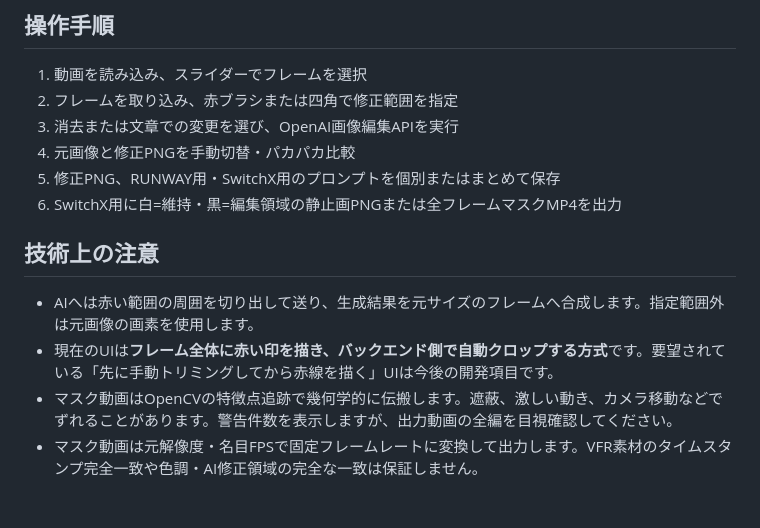
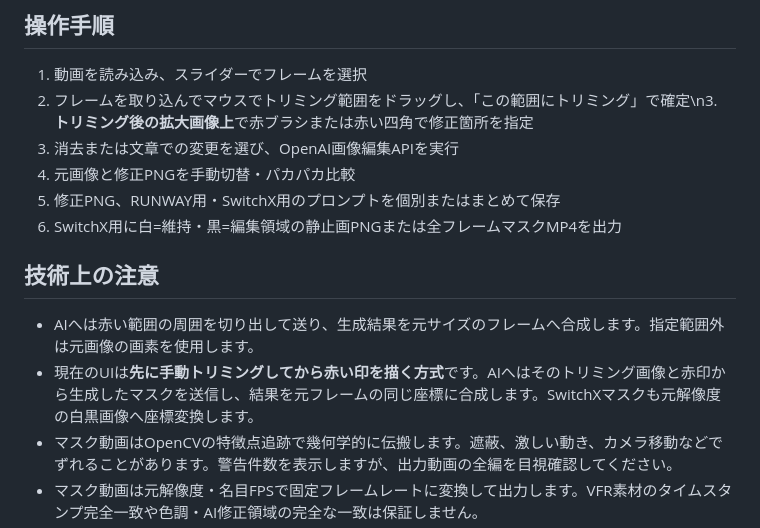
Before and after one commit to hirocoppa/fix_retouch, a Markdown page: README.md, the part around the change. GitHub-like rendering; blank space fills up the shorter version.

Commit message:
Document crop-first annotation workflow

```diff
--- a/README.md
+++ b/README.md
@@ -18,16 +18,16 @@ npm start
 ## 操作手順
 
 1. 動画を読み込み、スライダーでフレームを選択
-2. フレームを取り込み、赤ブラシまたは四角で修正範囲を指定
-3. 消去または文章での変更を選び、OpenAI画像編集APIを実行
-4. 元画像と修正PNGを手動切替・パカパカ比較
-5. 修正PNG、RUNWAY用・SwitchX用のプロンプトを個別またはまとめて保存
-6. SwitchX用に白=維持・黒=編集領域の静止画PNGまたは全フレームマスクMP4を出力
+2. フレームを取り込んでマウスでトリミング範囲をドラッグし、「この範囲にトリミング」で確定\n3. **トリミング後の拡大画像上**で赤ブラシまたは赤い四角で修正箇所を指定
+4. 消去または文章での変更を選び、OpenAI画像編集APIを実行
+5. 元画像と修正PNGを手動切替・パカパカ比較
+6. 修正PNG、RUNWAY用・SwitchX用のプロンプトを個別またはまとめて保存
+7. SwitchX用に白=維持・黒=編集領域の静止画PNGまたは全フレームマスクMP4を出力
 
 ## 技術上の注意
 
 - AIへは赤い範囲の周囲を切り出して送り、生成結果を元サイズのフレームへ合成します。指定範囲外は元画像の画素を使用します。
-- 現在のUIは**フレーム全体に赤い印を描き、バックエンド側で自動クロップする方式**です。要望されている「先に手動トリミングしてから赤線を描く」UIは今後の開発項目です。
+- 現在のUIは**先に手動トリミングしてから赤い印を描く方式**です。AIへはそのトリミング画像と赤印から生成したマスクを送信し、結果を元フレームの同じ座標に合成します。SwitchXマスクも元解像度の白黒画像へ座標変換します。
 - マスク動画はOpenCVの特徴点追跡で幾何学的に伝搬します。遮蔽、激しい動き、カメラ移動などでずれることがあります。警告件数を表示しますが、出力動画の全編を目視確認してください。
 - マスク動画は元解像度・名目FPSで固定フレームレートに変換して出力します。VFR素材のタイムスタンプ完全一致や色調・AI修正領域の完全な一致は保証しません。
 - 現段階では短い動画のローカルテスト向けで、最大3600フレーム、アップロード上限150MBです。大きな動画での本格運用に向けた最適化は未対応です。
```
